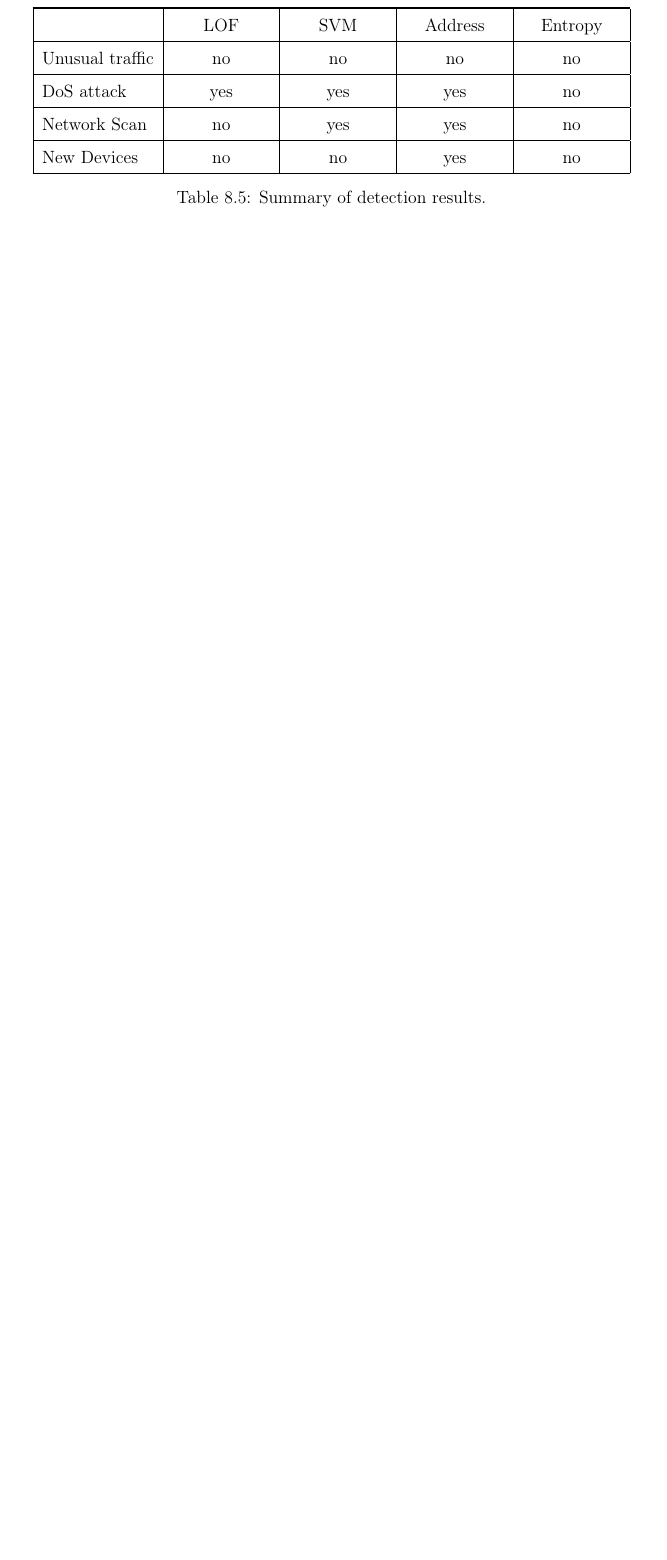
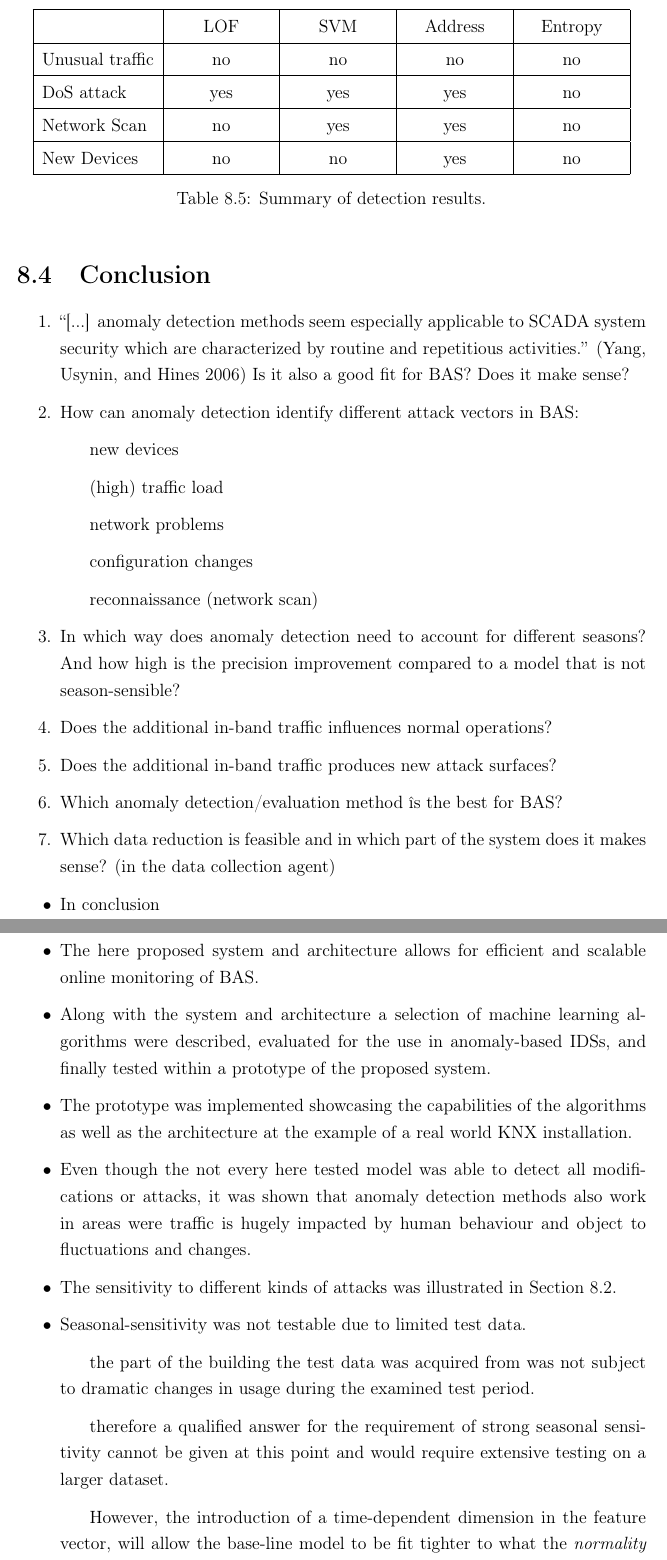
Before and after one commit to FreakyBytes/master-thesis, a LaTeX thesis (tex/master-thesis-peters.tex, which reads tex/chapter/700-results.tex): part of page 78 of 94 before the commit and two parts of pages 79 and 80 of 96 after it, the two joined at a grey line, cut so that both start at the same text, the shorter picture padded with empty space. Compiled offline with pdfLaTeX.

Commit message:
bullets about summary and conclusion

```diff
--- a/tex/chapter/700-results.tex
+++ b/tex/chapter/700-results.tex
@@ -382,5 +382,3 @@ The persistence and response time can not be taken into account for this modific
 	\label{tab:results:newdevice}
 \end{table}
 
-\section{Conclusion}
-\label{sec:results:conclusion}
@@ -403,3 +435,39 @@ The persistence and response time can not be taken into account for this modific
 	\caption[Summary of detection results]{Summary of detection results.}
 	\label{tab:results:conclusion}
 \end{table}
+
+\section{Conclusion}
+\label{sec:results:conclusion}
+
+\begin{enumerate}
+	\item \enquote{[...] anomaly detection methods seem especially applicable to SCADA system security which are characterized by routine and repetitious activities.} \parencite{Yang2006} Is it also a good fit for BAS? Does it make sense?
+	\item How can anomaly detection identify different attack vectors in BAS:
+		\subitem new devices
+		\subitem (high) traffic load
+		\subitem network problems
+		\subitem configuration changes
+		\subitem reconnaissance (network scan)
+	\item In which way does anomaly detection need to account for different seasons? And how high is the precision improvement compared to a model that is not season-sensible?
+	\item Does the additional in-band traffic influences normal operations?
+	\item Does the additional in-band traffic produces new attack surfaces?
+	\item Which anomaly detection/evaluation method îs the best for BAS?
+	\item Which data reduction is feasible and in which part of the system does it makes sense? (in the data collection agent)
+\end{enumerate}
+
+\begin{itemize}
+	\item In conclusion
+	\item The here proposed system and architecture allows for efficient and scalable online monitoring of \gls{bas}.
+	\item Along with the system and architecture a selection of machine learning algorithms were described, evaluated for the use in anomaly-based \glspl{ids}, and finally tested within a prototype of the proposed system.
+	\item The prototype was implemented showcasing the capabilities of the algorithms as well as the architecture at the example of a real world \gls{knx} installation.
+	\item Even though the not every here tested model was able to detect all modifications or attacks, it was shown that anomaly detection methods also work in areas were traffic is hugely impacted by human behaviour and object to fluctuations and changes.
+	\item The sensitivity to different kinds of attacks was illustrated in Section~\ref{sec:results:results}.
+
+	\item Seasonal-sensitivity was not testable due to limited test data.
+		\subitem the part of the building the test data was acquired from was not subject to dramatic changes in usage during the examined test period.
+		\subitem therefore a qualified answer for the requirement of strong seasonal sensitivity cannot be given at this point and would require extensive testing on a larger dataset.
+		\subitem However, the introduction of a time-dependent dimension in the feature vector, will allow the base-line model to be fit tighter to what the \emph{normality} might be. Consequently, considering such a dimension in the models might be advised, in case such sensitivity might be required.
+
+	\item
+
+	\item Given the detection rate, the applied data reduction down to windows containing only statistical distribution seem to be sufficient for detection changes in the composition of the network traffic. However, it is to consider if the limitation to in-band monitoring messages is feasible. As it is not uncommon in \gls{knx} installations to use \gls{ip} gateways to bridge line-segments, a full-take of the traffic would be available via high-speed backbones. Thus, allowing the Collector easily to tap into this stream and use it directly for further analysis.
+\end{itemize}
```
Also changed, not shown: tex/chapter/000-intro.tex (+1 -0 lines), tex/chapter/700-results.tex (34 more changed lines).
